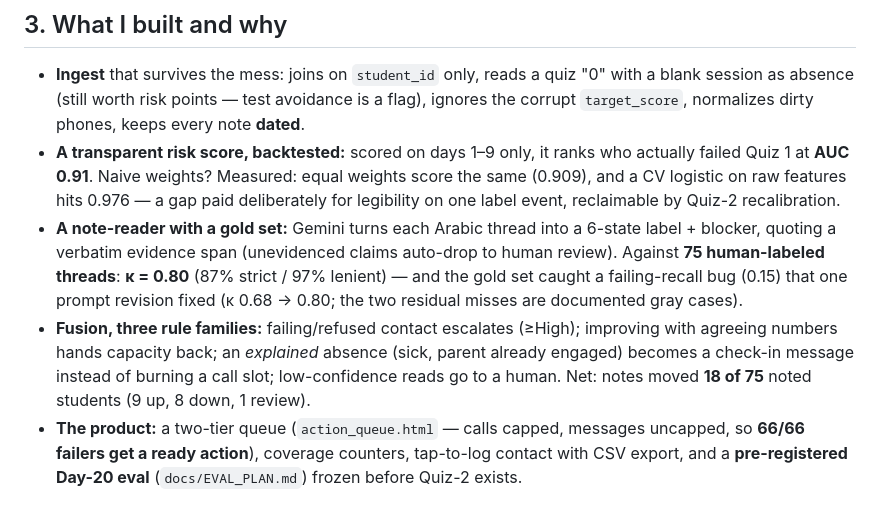
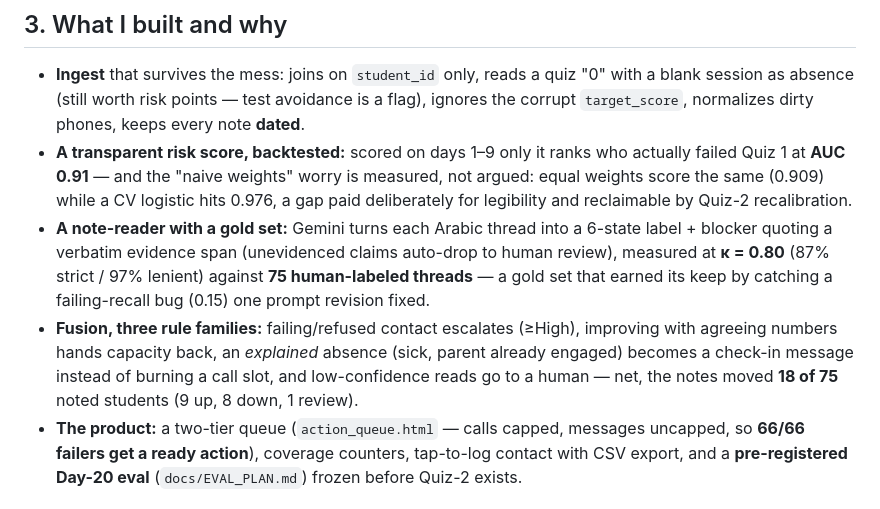
Before and after one commit to RazakGhazal/boon-triage, a Markdown page: analysis.md, the part around the change. Drawn GitHub-style.

```diff
--- a/analysis.md
+++ b/analysis.md
@@ -26,19 +26,19 @@ number: failers reached before Quiz 2.
 - **Ingest** that survives the mess: joins on `student_id` only, reads a quiz "0" with a blank
   session as absence (still worth risk points — test avoidance is a flag), ignores the corrupt
   `target_score`, normalizes dirty phones, keeps every note **dated**.
-- **A transparent risk score, backtested:** scored on days 1–9 only, it ranks who actually
-  failed Quiz 1 at **AUC 0.91**. Naive weights? Measured: equal weights score the same (0.909),
-  and a CV logistic on raw features hits 0.976 — a gap paid deliberately for legibility on one
-  label event, reclaimable by Quiz-2 recalibration.
+- **A transparent risk score, backtested:** scored on days 1–9 only it ranks who actually
+  failed Quiz 1 at **AUC 0.91** — and the "naive weights" worry is measured, not argued:
+  equal weights score the same (0.909) while a CV logistic hits 0.976, a gap paid
+  deliberately for legibility and reclaimable by Quiz-2 recalibration.
 - **A note-reader with a gold set:** Gemini turns each Arabic thread into a 6-state label +
-  blocker, quoting a verbatim evidence span (unevidenced claims auto-drop to human review).
-  Against **75 human-labeled threads**: **κ = 0.80** (87% strict / 97% lenient) — and the gold
-  set caught a failing-recall bug (0.15) that one prompt revision fixed (κ 0.68 → 0.80;
-  the two residual misses are documented gray cases).
-- **Fusion, three rule families:** failing/refused contact escalates (≥High); improving with
-  agreeing numbers hands capacity back; an *explained* absence (sick, parent already engaged)
-  becomes a check-in message instead of burning a call slot; low-confidence reads go to a
-  human. Net: notes moved **18 of 75** noted students (9 up, 8 down, 1 review).
+  blocker quoting a verbatim evidence span (unevidenced claims auto-drop to human review),
+  measured at **κ = 0.80** (87% strict / 97% lenient) against **75 human-labeled threads** —
+  a gold set that earned its keep by catching a failing-recall bug (0.15) one prompt
+  revision fixed.
+- **Fusion, three rule families:** failing/refused contact escalates (≥High), improving with
+  agreeing numbers hands capacity back, an *explained* absence (sick, parent already engaged)
+  becomes a check-in message instead of burning a call slot, and low-confidence reads go to
+  a human — net, the notes moved **18 of 75** noted students (9 up, 8 down, 1 review).
 - **The product:** a two-tier queue (`action_queue.html` — calls capped, messages uncapped, so
   **66/66 failers get a ready action**), coverage counters, tap-to-log contact with CSV export,
   and a **pre-registered Day-20 eval** (`docs/EVAL_PLAN.md`) frozen before Quiz-2 exists.
```
